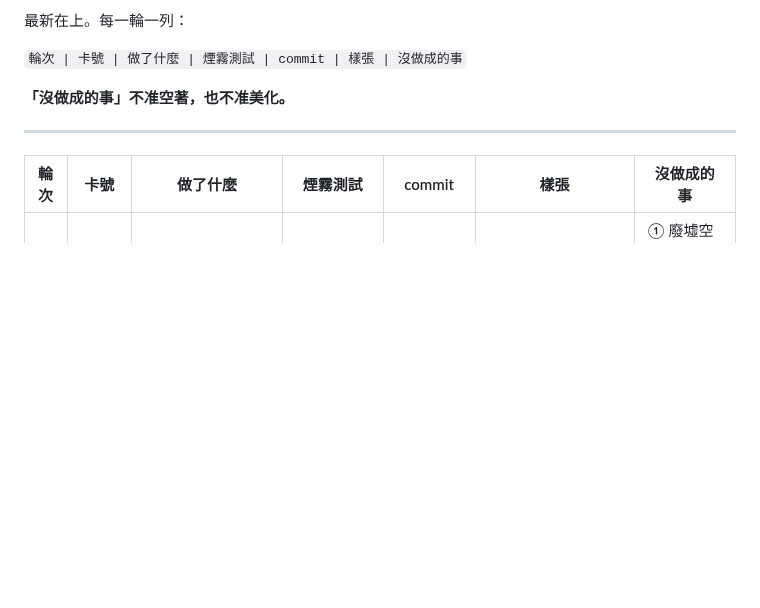
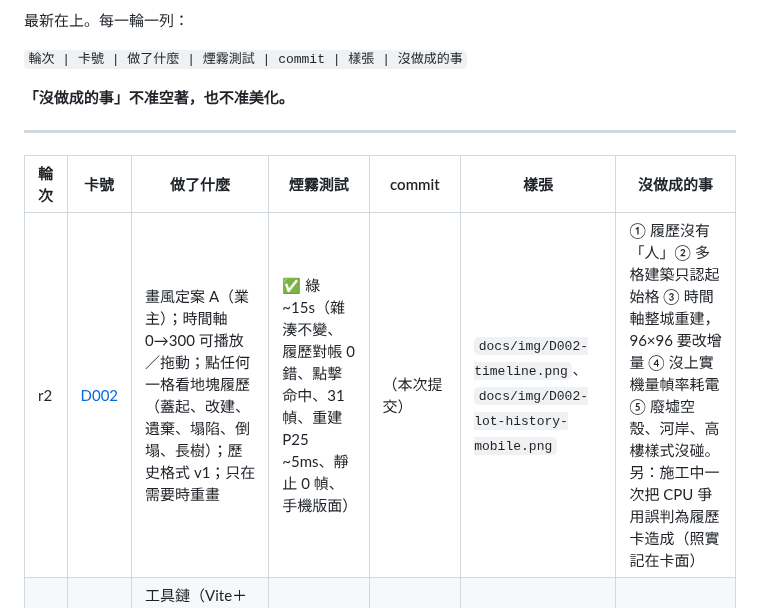
Before and after one commit to lijiabao1998/GlimmerTown3D-lab, a Markdown page: LOG.md, the part around the change. Drawn GitHub-style; blank space fills up the shorter version.

```diff
--- a/LOG.md
+++ b/LOG.md
@@ -10,5 +10,6 @@
 
 | 輪次 | 卡號 | 做了什麼 | 煙霧測試 | commit | 樣張 | 沒做成的事 |
 |---|---|---|---|---|---|---|
+| r2 | [D002](docs/D002-history-visible.md) | 畫風定案 A（業主）；時間軸 0→300 可播放／拖動；點任何一格看地塊履歷（蓋起、改建、遺棄、塌陷、倒塌、長樹）；歷史格式 v1；只在需要時重畫 | ✅ 綠 ~15s（雜湊不變、履歷對帳 0 錯、點擊命中、31 幀、重建 P25 ~5ms、靜止 0 幀、手機版面） | （本次提交） | `docs/img/D002-timeline.png`、`docs/img/D002-lot-history-mobile.png` | ① 履歷沒有「人」② 多格建築只認起始格 ③ 時間軸整城重建，96×96 要改增量 ④ 沒上實機量幀率耗電 ⑤ 廢墟空殼、河岸、高樓樣式沒碰。另：施工中一次把 CPU 爭用誤判為履歷卡造成（照實記在卡面） |
 | r1 | [D001](docs/D001-visual-promise.md) | 工具鏈（Vite＋TS＋three，單檔輸出、Actions、Pages）；世界歷史骨架（決定性、只增不改，0→80 成長、80→300 衰亡）；同一座城三時代×三畫風的觀看頁與樣張；煙霧測試 | ✅ 綠 23s（決定性、只增不改、三時代數字、九畫面非空白、console 零錯誤） | `cc430a8` | `docs/img/D001-compare-near.png`、`docs/img/D001-compare-full.png` | ① 廢墟空殼太完整（沒斷牆破洞）② 河岸是階梯方格 ③ 高樓只有一種盒子 ④ 沒在實機手機量過幀率 ⑤ 畫風等業主挑 |
 | r0 | [D000](docs/D000-vision.md) | 開線：業主定案三種玩法（建造／一生／考古）都做、公開、本地放 `C:\dev`；寫下願景、常駐規則、日誌格式 | 尚無程式 | （開線提交） | — | 還沒有任何程式、畫面與工具鏈；畫風還沒定（等 D001 對照圖） |
```
Also changed, not shown: README.md (+10 -4 lines), docs/D000-vision.md (+5 -1 lines), docs/D002-history-visible.md (added, +70 -0 lines), docs/img/D002-lot-history-mobile.png (added), docs/img/D002-timeline.png (added), 6 other files.
